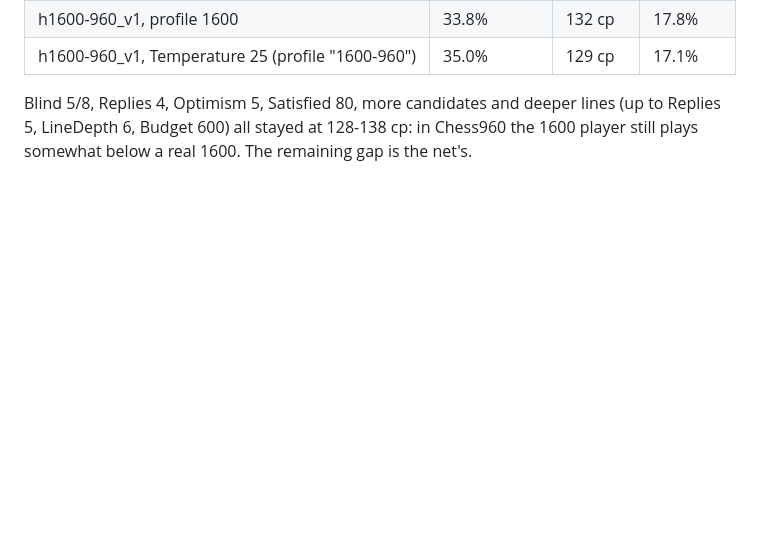
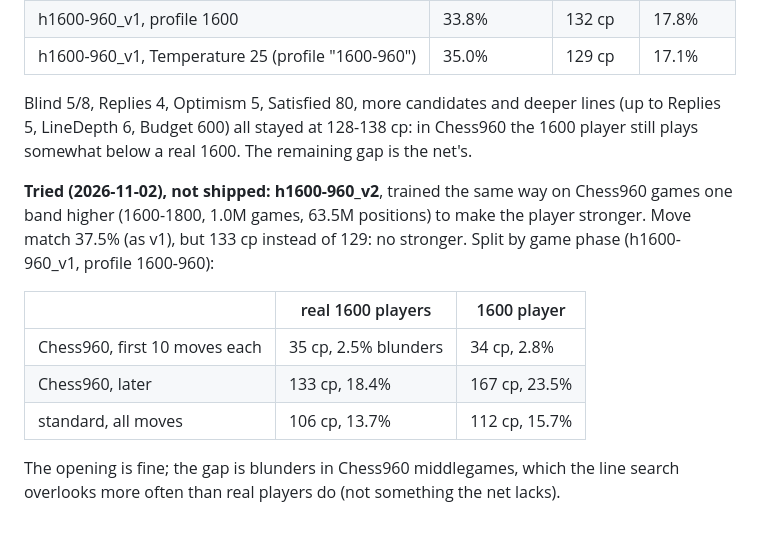
Before and after one commit to kagsteiner/dark-c-helmet, a Markdown page: human/README.md, the part around the change. Rendered like a GitHub page; blank space fills up the shorter version.

Commit message:
human/README: 1600 Chess960 net from a higher band tried, gap located in 960 middlegames
Co-Authored-By: Claude Opus 5.5 <noreply@anthropic.com>

```diff
--- a/human/README.md
+++ b/human/README.md
@@ -143,3 +143,16 @@ run, about 15% blunders):
 Blind 5/8, Replies 4, Optimism 5, Satisfied 80, more candidates and deeper lines (up to
 Replies 5, LineDepth 6, Budget 600) all stayed at 128-138 cp: in Chess960 the 1600 player
 still plays somewhat below a real 1600. The remaining gap is the net's.
+
+**Tried (2026-11-02), not shipped: h1600-960_v2**, trained the same way on Chess960 games one band
+higher (1600-1800, 1.0M games, 63.5M positions) to make the player stronger. Move match 37.5%
+(as v1), but 133 cp instead of 129: no stronger. Split by game phase (h1600-960_v1, profile 1600-960):
+
+| | real 1600 players | 1600 player |
+|---|---|---|
+| Chess960, first 10 moves each | 35 cp, 2.5% blunders | 34 cp, 2.8% |
+| Chess960, later | 133 cp, 18.4% | 167 cp, 23.5% |
+| standard, all moves | 106 cp, 13.7% | 112 cp, 15.7% |
+
+The opening is fine; the gap is blunders in Chess960 middlegames, which the line search
+overlooks more often than real players do (not something the net lacks).
```
